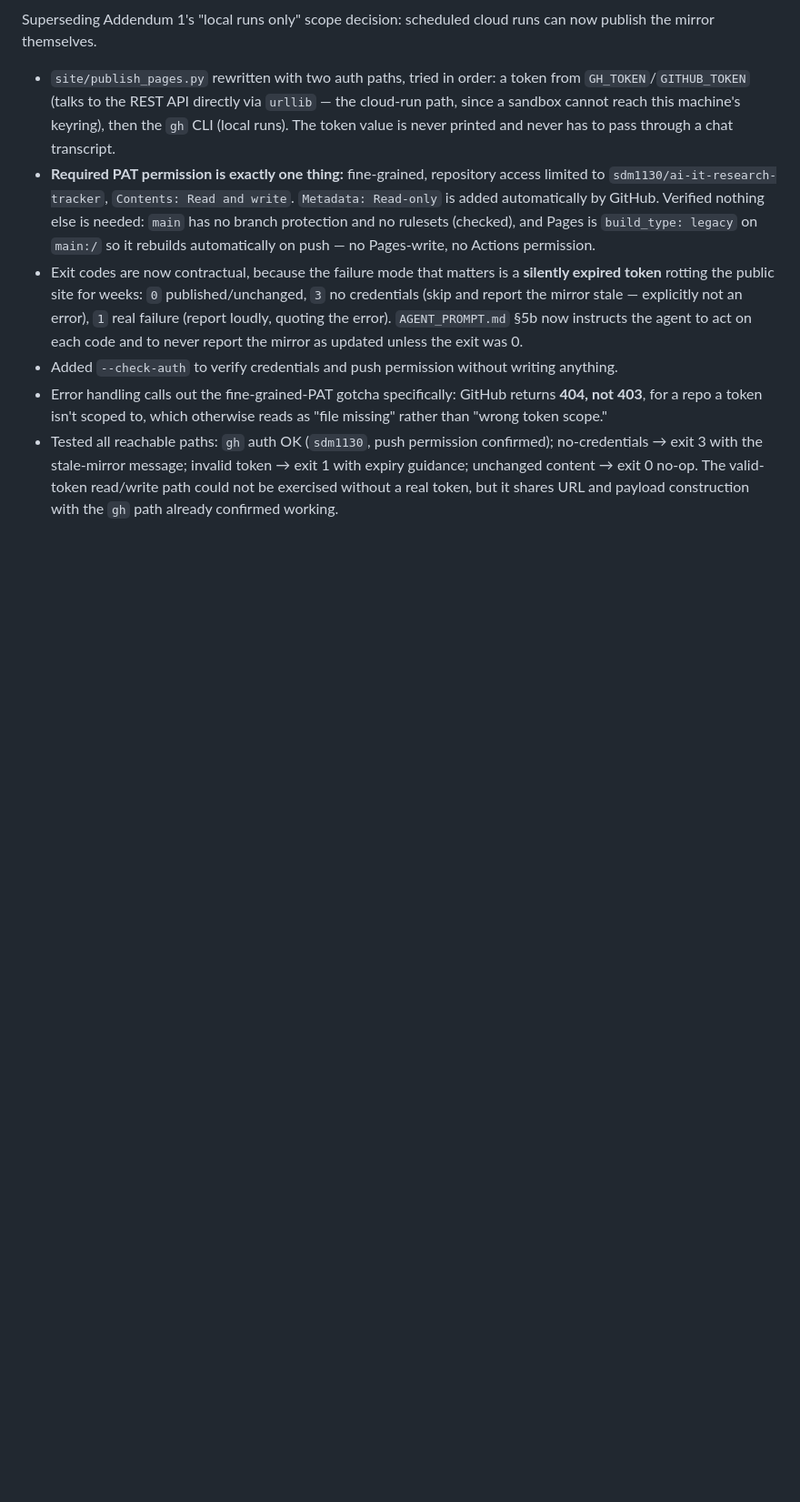
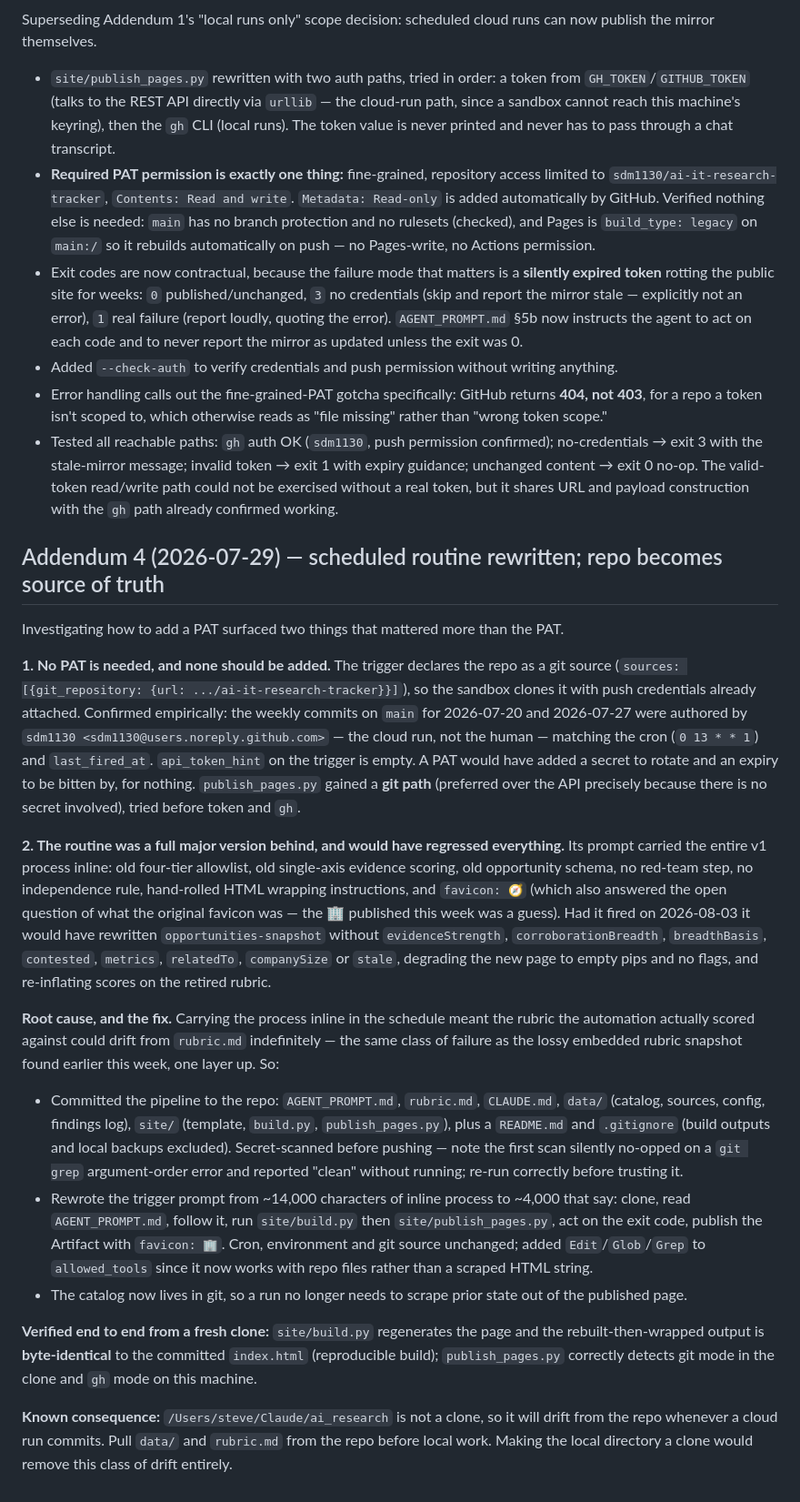
Before and after one commit to sdm1130/ai-it-research-tracker, a Markdown page: data/findings_log/2026-07-28.md, the part around the change. Shown at 91% size. Rendered like a GitHub page; blank space fills up the shorter version.

Commit message:
Weekly update: 2026-07-29

```diff
--- a/data/findings_log/2026-07-28.md
+++ b/data/findings_log/2026-07-28.md
@@ -81,3 +81,21 @@ Superseding Addendum 1's "local runs only" scope decision: scheduled cloud runs
 - Added `--check-auth` to verify credentials and push permission without writing anything.
 - Error handling calls out the fine-grained-PAT gotcha specifically: GitHub returns **404, not 403**, for a repo a token isn't scoped to, which otherwise reads as "file missing" rather than "wrong token scope."
 - Tested all reachable paths: `gh` auth OK (`sdm1130`, push permission confirmed); no-credentials → exit 3 with the stale-mirror message; invalid token → exit 1 with expiry guidance; unchanged content → exit 0 no-op. The valid-token read/write path could not be exercised without a real token, but it shares URL and payload construction with the `gh` path already confirmed working.
+
+## Addendum 4 (2026-07-29) — scheduled routine rewritten; repo becomes source of truth
+
+Investigating how to add a PAT surfaced two things that mattered more than the PAT.
+
+**1. No PAT is needed, and none should be added.** The trigger declares the repo as a git source (`sources: [{git_repository: {url: .../ai-it-research-tracker}}]`), so the sandbox clones it with push credentials already attached. Confirmed empirically: the weekly commits on `main` for 2026-07-20 and 2026-07-27 were authored by `sdm1130 <sdm1130@users.noreply.github.com>` — the cloud run, not the human — matching the cron (`0 13 * * 1`) and `last_fired_at`. `api_token_hint` on the trigger is empty. A PAT would have added a secret to rotate and an expiry to be bitten by, for nothing. `publish_pages.py` gained a **git path** (preferred over the API precisely because there is no secret involved), tried before token and `gh`.
+
+**2. The routine was a full major version behind, and would have regressed everything.** Its prompt carried the entire v1 process inline: old four-tier allowlist, old single-axis evidence scoring, old opportunity schema, no red-team step, no independence rule, hand-rolled HTML wrapping instructions, and `favicon: 🧭` (which also answered the open question of what the original favicon was — the 🏢 published this week was a guess). Had it fired on 2026-08-03 it would have rewritten `opportunities-snapshot` without `evidenceStrength`, `corroborationBreadth`, `breadthBasis`, `contested`, `metrics`, `relatedTo`, `companySize` or `stale`, degrading the new page to empty pips and no flags, and re-inflating scores on the retired rubric.
+
+**Root cause, and the fix.** Carrying the process inline in the schedule meant the rubric the automation actually scored against could drift from `rubric.md` indefinitely — the same class of failure as the lossy embedded rubric snapshot found earlier this week, one layer up. So:
+
+- Committed the pipeline to the repo: `AGENT_PROMPT.md`, `rubric.md`, `CLAUDE.md`, `data/` (catalog, sources, config, findings log), `site/` (template, `build.py`, `publish_pages.py`), plus a `README.md` and `.gitignore` (build outputs and local backups excluded). Secret-scanned before pushing — note the first scan silently no-opped on a `git grep` argument-order error and reported "clean" without running; re-run correctly before trusting it.
+- Rewrote the trigger prompt from ~14,000 characters of inline process to ~4,000 that say: clone, read `AGENT_PROMPT.md`, follow it, run `site/build.py` then `site/publish_pages.py`, act on the exit code, publish the Artifact with `favicon: 🏢`. Cron, environment and git source unchanged; added `Edit`/`Glob`/`Grep` to `allowed_tools` since it now works with repo files rather than a scraped HTML string.
+- The catalog now lives in git, so a run no longer needs to scrape prior state out of the published page.
+
+**Verified end to end from a fresh clone:** `site/build.py` regenerates the page and the rebuilt-then-wrapped output is **byte-identical** to the committed `index.html` (reproducible build); `publish_pages.py` correctly detects git mode in the clone and `gh` mode on this machine.
+
+**Known consequence:** `/Users/steve/Claude/ai_research` is not a clone, so it will drift from the repo whenever a cloud run commits. Pull `data/` and `rubric.md` from the repo before local work. Making the local directory a clone would remove this class of drift entirely.
```
Also changed, not shown: AGENT_PROMPT.md (+4 -3 lines), CLAUDE.md (+5 -1 lines).
